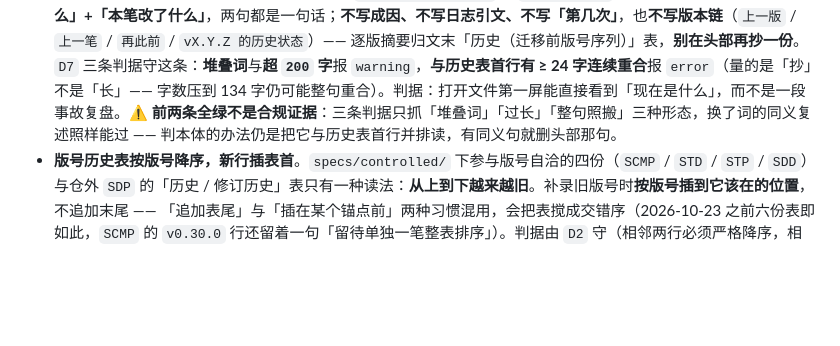
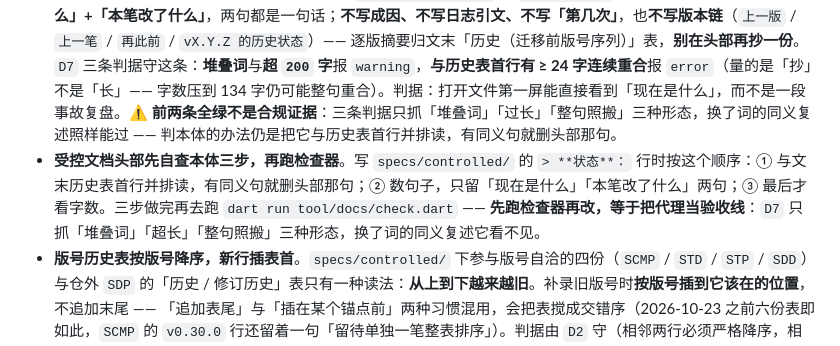
Before and after one commit to liberalluz/weltuhr-knowledge, a Markdown page: docs/AGENTS.md, the part around the change. Rendered like a GitHub page; blank space fills up the shorter version.

```diff
--- a/docs/AGENTS.md
+++ b/docs/AGENTS.md
@@ -27,6 +27,7 @@
 - **基线只在 `baselines.md` 登记**。别处不得再留一份可改的基线表 —— 复制就有两份事实源，两份就一定会不同步。`specs/controlled/scmp.md` §三 只写策略（怎么切、哪些配置项、增补判据）与一行指针，**不复制登记行**。
 - **活文档不设版号**。`specs/`（`controlled/` 除外）`intent/` `ideas/` `runbooks/` `decisions/` 的更新时间以 `git log` 为准，**不手写「最后更新」头** —— 手写头会变成第二份会过期的记录。⚠️ **`specs/controlled/` 是唯一例外**：它装的是有版号序列的受控交付物，版号只登记在正文末尾的「历史」节，**头部不再写版号行**（`ADR-0009` 的 `S7-1` 已剥掉）。
 - **受控四份的头部状态行只写当前，不写历史**。`specs/controlled/` 的 `> **状态**：` 一行只装两句 —— **「现在是什么」+「本笔改了什么」**，两句都是一句话；**不写成因、不写日志引文、不写「第几次」**，也**不写版本链**（`上一版` / `上一笔` / `再此前` / `vX.Y.Z 的历史状态`）—— 逐版摘要归文末「历史（迁移前版号序列）」表，**别在头部再抄一份**。`D7` 三条判据守这条：**堆叠词**与**超 `200` 字**报 `warning`，**与历史表首行有 ≥ 24 字连续重合**报 `error`（量的是「抄」不是「长」—— 字数压到 134 字仍可能整句重合）。判据：打开文件第一屏能直接看到「现在是什么」，而不是一段事故复盘。⚠️ **前两条全绿不是合规证据**：三条判据只抓「堆叠词」「过长」「整句照搬」三种形态，换了词的同义复述照样能过 —— 判本体的办法仍是把它与历史表首行并排读，有同义句就删头部那句。
+- **受控文档头部先自查本体三步，再跑检查器**。写 `specs/controlled/` 的 `> **状态**：` 行时按这个顺序：① 与文末历史表首行并排读，有同义句就删头部那句；② 数句子，只留「现在是什么」「本笔改了什么」两句；③ 最后才看字数。三步做完再去跑 `dart run tool/docs/check.dart` —— **先跑检查器再改，等于把代理当验收线**：`D7` 只抓「堆叠词」「超长」「整句照搬」三种形态，换了词的同义复述它看不见。
 - **版号历史表按版号降序，新行插表首**。`specs/controlled/` 下参与版号自洽的四份（`SCMP` / `STD` / `STP` / `SDD`）与仓外 `SDP` 的「历史 / 修订历史」表只有一种读法：**从上到下越来越旧**。补录旧版号时**按版号插到它该在的位置**，不追加末尾 —— 「追加表尾」与「插在某个锚点前」两种习惯混用，会把表搅成交错序（2026-10-23 之前六份表即如此，`SCMP` 的 `v0.30.0` 行还留着一句「留待单独一笔整表排序」）。判据由 `D2` 守（相邻两行必须严格降序，相等也报）。
 - **引用不复制**。同一规则只在唯一权威处展开，其余位置写「见 XX」。数值只在 `specs/` 维护。
 - **骨架文件的填充时点写在文件头**，不得因为「顺手能写」就提前填 —— 时点没到之前写出来的内容只是猜测，而且会被下游当成已定事实。
```
Also changed, not shown: docs/specs/git-conventions.md (+2 -1 lines).
